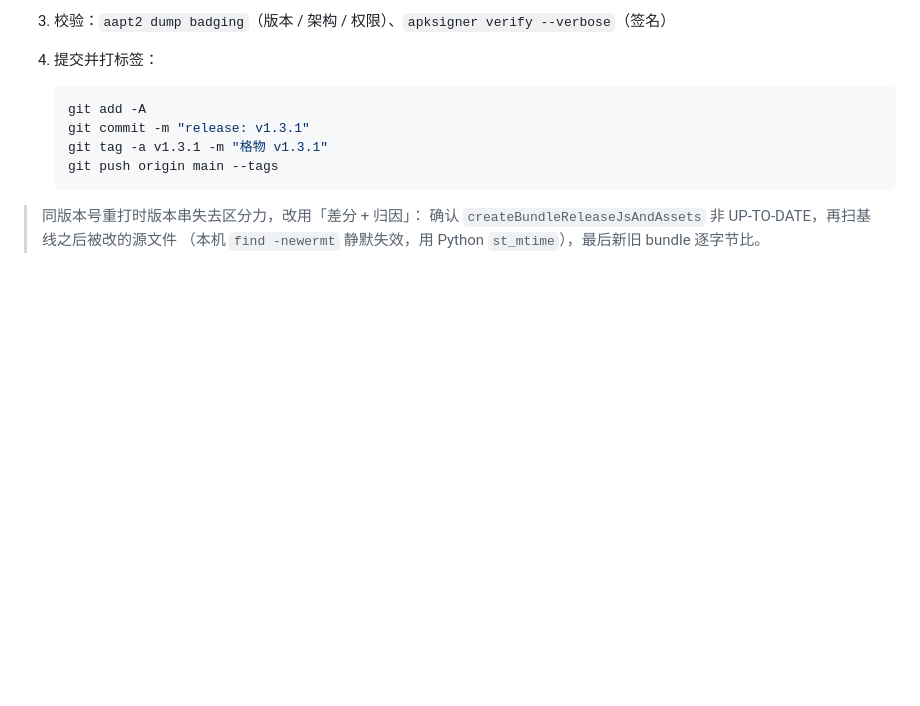
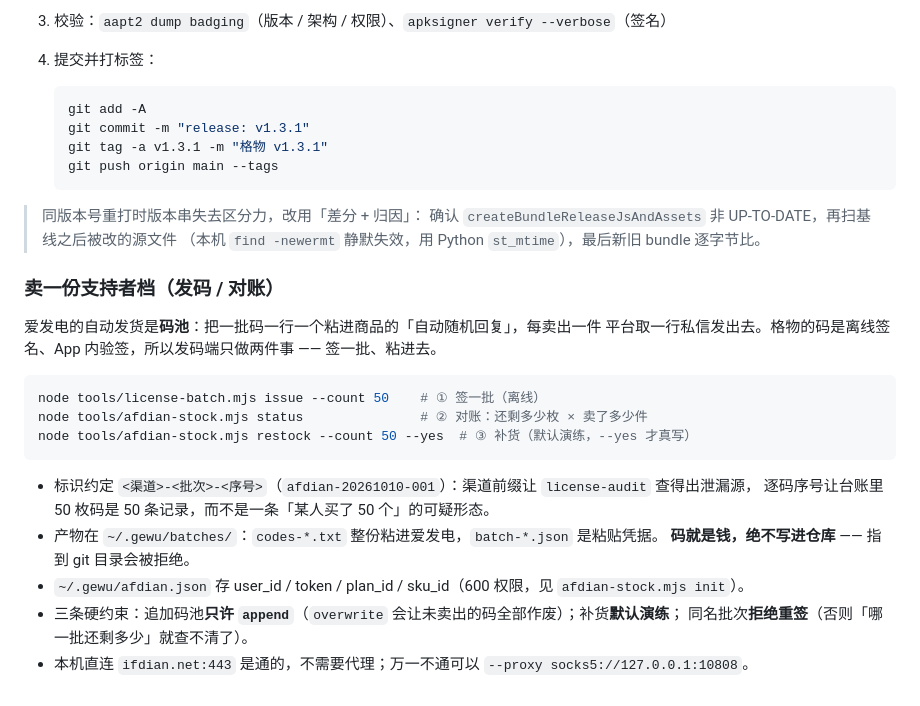
Before and after one commit to xmisaka/gewu, a Markdown page: README.md, the part around the change. GitHub-like rendering; blank space fills up the shorter version.

Commit message:
docs(readme): 补「卖一份支持者档（发码 / 对账）」章节

````diff
--- a/README.md
+++ b/README.md
@@ -407,3 +407,23 @@ Expo SDK 57 · React Native 0.86 · React 19 · expo-router 57 · TypeScript ·
 > 同版本号重打时版本串失去区分力，改用「差分 + 归因」：
 > 确认 `createBundleReleaseJsAndAssets` 非 UP-TO-DATE，再扫基线之后被改的源文件
 > （本机 `find -newermt` 静默失效，用 Python `st_mtime`），最后新旧 bundle 逐字节比。
+
+### 卖一份支持者档（发码 / 对账）
+
+爱发电的自动发货是**码池**：把一批码一行一个粘进商品的「自动随机回复」，每卖出一件
+平台取一行私信发出去。格物的码是离线签名、App 内验签，所以发码端只做两件事 —— 签一批、粘进去。
+
+```bash
+node tools/license-batch.mjs issue --count 50    # ① 签一批（离线）
+node tools/afdian-stock.mjs status               # ② 对账：还剩多少枚 × 卖了多少件
+node tools/afdian-stock.mjs restock --count 50 --yes  # ③ 补货（默认演练，--yes 才真写）
+```
+
+- 标识约定 `<渠道>-<批次>-<序号>`（`afdian-20261010-001`）：渠道前缀让 `license-audit` 查得出泄漏源，
+  逐码序号让台账里 50 枚码是 50 条记录，而不是一条「某人买了 50 个」的可疑形态。
+- 产物在 `~/.gewu/batches/`：`codes-*.txt` 整份粘进爱发电，`batch-*.json` 是粘贴凭据。
+  **码就是钱，绝不写进仓库** —— 指到 git 目录会被拒绝。
+- `~/.gewu/afdian.json` 存 user_id / token / plan_id / sku_id（600 权限，见 `afdian-stock.mjs init`）。
+- 三条硬约束：追加码池**只许 `append`**（`overwrite` 会让未卖出的码全部作废）；补货**默认演练**；
+  同名批次**拒绝重签**（否则「哪一批还剩多少」就查不清了）。
+- 本机直连 `ifdian.net:443` 是通的，不需要代理；万一不通可以 `--proxy socks5://127.0.0.1:10808`。
````
